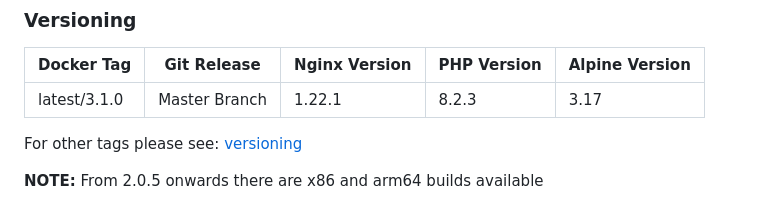
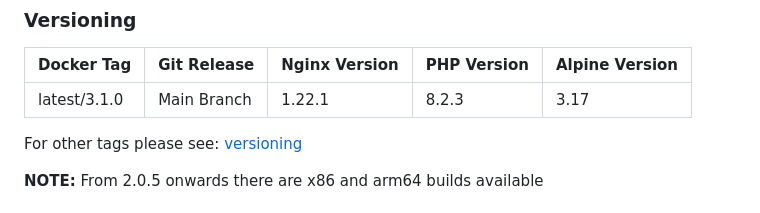
Before and after one commit to richarvey/nginx-php-fpm, a Markdown page: README.md, the part around the change. Drawn GitHub-style.

Commit message:
update readme to say main branch [skip ci]

```diff
--- a/README.md
+++ b/README.md
@@ -8,7 +8,7 @@ If you have improvements or suggestions please open an issue or pull request on
 ### Versioning
 | Docker Tag | Git Release | Nginx Version | PHP Version | Alpine Version |
 |-----|-------|-----|--------|--------|
-| latest/3.1.0 | Master Branch |1.22.1 | 8.2.3 | 3.17 |
+| latest/3.1.0 | Main Branch |1.22.1 | 8.2.3 | 3.17 |
 
 For other tags please see: [versioning](https://github.com/richarvey/nginx-php-fpm/blob/master/docs/versioning.md)
 
```
